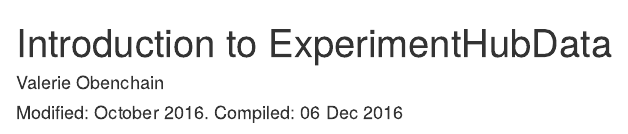
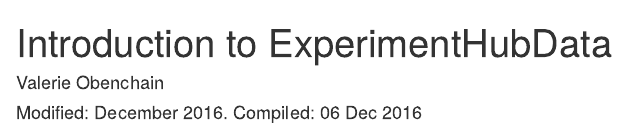
Before and after one commit to mtmorgan/ExperimentHubData, an R Markdown document (vignettes/ExperimentHubData.Rmd): the page in a window 1100 px wide, from its top. Rendered offline with R 4.5, knitr and Pandoc, with nearby package versions; drawn as R Markdown's standard HTML page in place of the format the file asks for; some code elsewhere in the file could not run offline.

Commit message:
update vignette 'date modified'
git-svn-id: file:///home/git/hedgehog.fhcrc.org/bioconductor/trunk/madman/Rpacks/ExperimentHubData@124858 bc3139a8-67e5-0310-9ffc-ced21a209358

```diff
--- a/vignettes/ExperimentHubData.Rmd
+++ b/vignettes/ExperimentHubData.Rmd
@@ -1,7 +1,7 @@
 ---
 title: "Introduction to ExperimentHubData"
 author: "Valerie Obenchain"
-date: "Modified: October 2016. Compiled: `r format(Sys.Date(), '%d %b %Y')`"
+date: "Modified: December 2016. Compiled: `r format(Sys.Date(), '%d %b %Y')`"
 output:
   BiocStyle::html_document:
     toc: true
```
Also changed, not shown: 1 other file.
